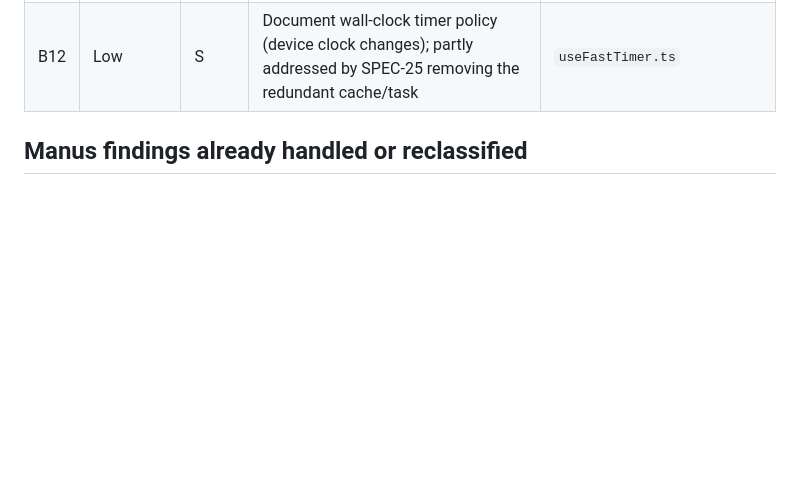
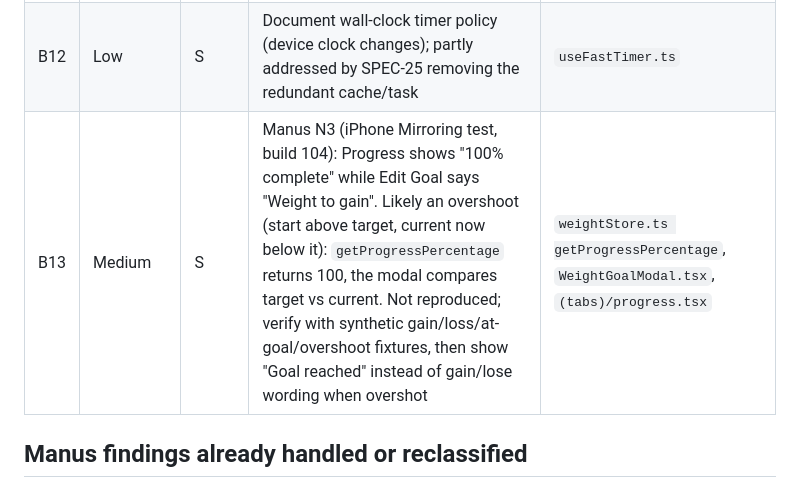
Before and after one commit to rod-andara/rork-tranquil-fast-coach, a Markdown page: expo/specs/BACKLOG-v1.1.md, the part around the change. Drawn GitHub-style; blank space fills up the shorter version.

Commit message:
docs(specs): add N3 goal-progress wording note to v1.1 backlog
Co-Authored-By: Claude Sonnet 5.5 <noreply@anthropic.com>

```diff
--- a/expo/specs/BACKLOG-v1.1.md
+++ b/expo/specs/BACKLOG-v1.1.md
@@ -16,6 +16,7 @@ Source: independent Manus pre-launch review of commit `6115283` (full text in `s
 | B10 | Medium | S | Learn content: recipe title/claim vs destination mismatch; remove static retailer prices/ratings; neutral non-outcome onboarding copy | `utils/content.ts`, `choose-plan.tsx` |
 | B11 | Low | M | Allowlist-first Sentry outbound policy (normalize keys, cover `event.user`, free-form exception/message/breadcrumb strings, adversarial fixtures); decide on native app-hang reporting | `_layout.tsx`, `ErrorBoundary.tsx` |
 | B12 | Low | S | Document wall-clock timer policy (device clock changes); partly addressed by SPEC-25 removing the redundant cache/task | `useFastTimer.ts` |
+| B13 | Medium | S | Manus N3 (iPhone Mirroring test, build 104): Progress shows "100% complete" while Edit Goal says "Weight to gain". Likely an overshoot (start above target, current now below it): `getProgressPercentage` returns 100, the modal compares target vs current. Not reproduced; verify with synthetic gain/loss/at-goal/overshoot fixtures, then show "Goal reached" instead of gain/lose wording when overshot | `weightStore.ts getProgressPercentage`, `WeightGoalModal.tsx`, `(tabs)/progress.tsx` |
 
 ## Manus findings already handled or reclassified
 - A1/A5/A6 → SPEC-25; A3/A4 → SPEC-26; A2/A8/A9 → SPEC-27; A7 → SPEC-28.
```
